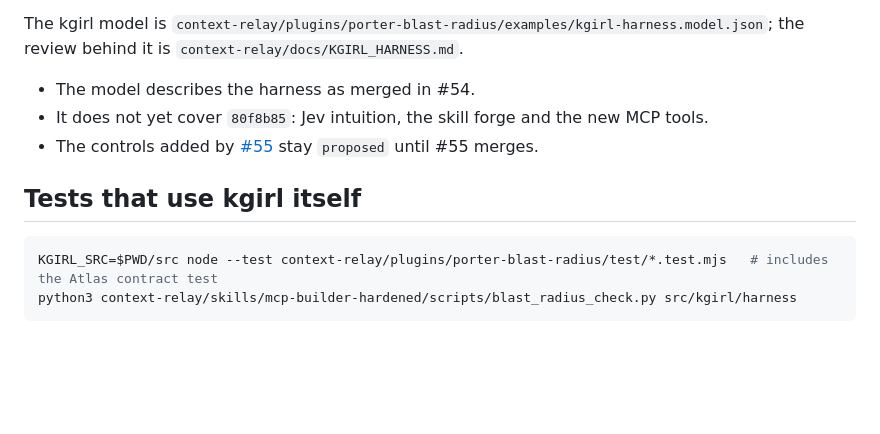
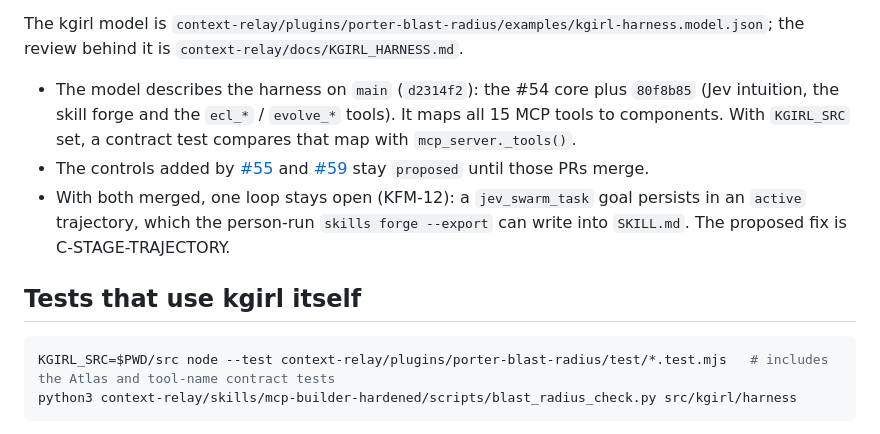
Before and after one commit to 9x25dillon/kgirl, a Markdown page: docs/harness/PORTER.md, the part around the change. Rendered like a GitHub page; blank space fills up the shorter version.

Commit message:
docs(harness): PORTER.md reflects the forge-aware kgirl model
Co-Authored-By: Claude Opus 5.5 <noreply@anthropic.com>
Claude-Session: https://claude.ai/code/session_01CNxWA1c8cUHpQTsBZfwJwa

````diff
--- a/docs/harness/PORTER.md
+++ b/docs/harness/PORTER.md
@@ -32,14 +32,17 @@ Porter opens the database read-only and never runs kgirl's code.
 The kgirl model is `context-relay/plugins/porter-blast-radius/examples/kgirl-harness.model.json`; the review behind it is
 `context-relay/docs/KGIRL_HARNESS.md`.
 
-- The model describes the harness as merged in #54.
-- It does not yet cover `80f8b85`: Jev intuition, the skill forge and the new MCP tools.
-- The controls added by [#55](https://github.com/9x25dillon/kgirl/pull/55) stay `proposed` until #55 merges.
+- The model describes the harness on `main` (`d2314f2`): the #54 core plus `80f8b85` (Jev intuition, the skill forge
+  and the `ecl_*` / `evolve_*` tools). It maps all 15 MCP tools to components. With `KGIRL_SRC` set, a contract test
+  compares that map with `mcp_server._tools()`.
+- The controls added by [#55](https://github.com/9x25dillon/kgirl/pull/55) and [#59](https://github.com/9x25dillon/kgirl/pull/59) stay `proposed` until those PRs merge.
+- With both merged, one loop stays open (KFM-12): a `jev_swarm_task` goal persists in an `active` trajectory, which
+  the person-run `skills forge --export` can write into `SKILL.md`. The proposed fix is C-STAGE-TRAJECTORY.
 
 ## Tests that use kgirl itself
 
 ```bash
-KGIRL_SRC=$PWD/src node --test context-relay/plugins/porter-blast-radius/test/*.test.mjs   # includes the Atlas contract test
+KGIRL_SRC=$PWD/src node --test context-relay/plugins/porter-blast-radius/test/*.test.mjs   # includes the Atlas and tool-name contract tests
 python3 context-relay/skills/mcp-builder-hardened/scripts/blast_radius_check.py src/kgirl/harness
 ```
 
````
